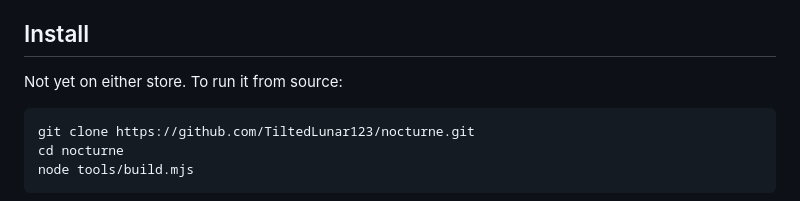
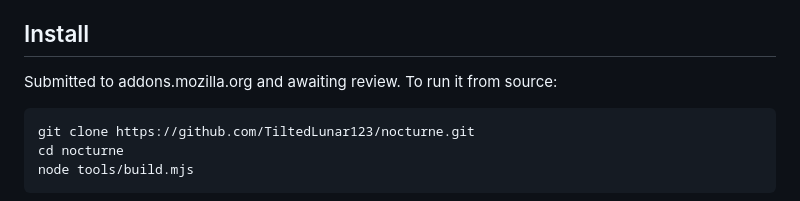
Before and after one commit to TiltedLunar123/nocturne, a Markdown page: README.md, the part around the change. GitHub-like rendering.

Commit message:
docs: correct the store availability line in the README
The README said the extension was on neither store. It has been submitted to
addons.mozilla.org and is awaiting review.

````diff
--- a/README.md
+++ b/README.md
@@ -83,7 +83,7 @@ method automatically and that decision is remembered.
 
 ## Install
 
-Not yet on either store. To run it from source:
+Submitted to addons.mozilla.org and awaiting review. To run it from source:
 
 ```bash
 git clone https://github.com/TiltedLunar123/nocturne.git
````
